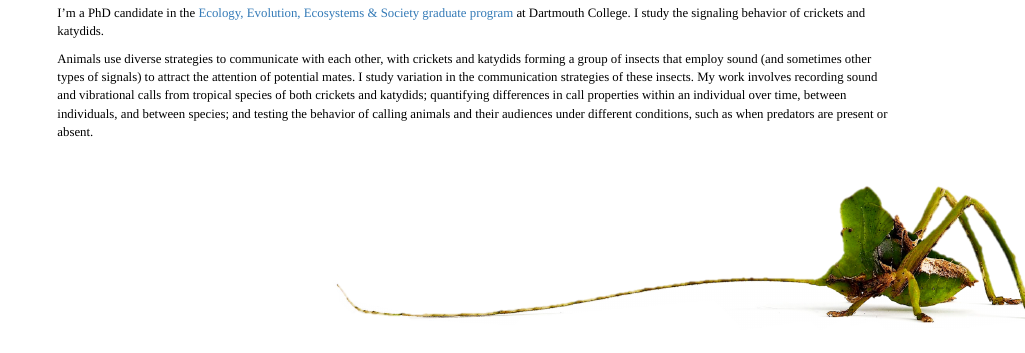
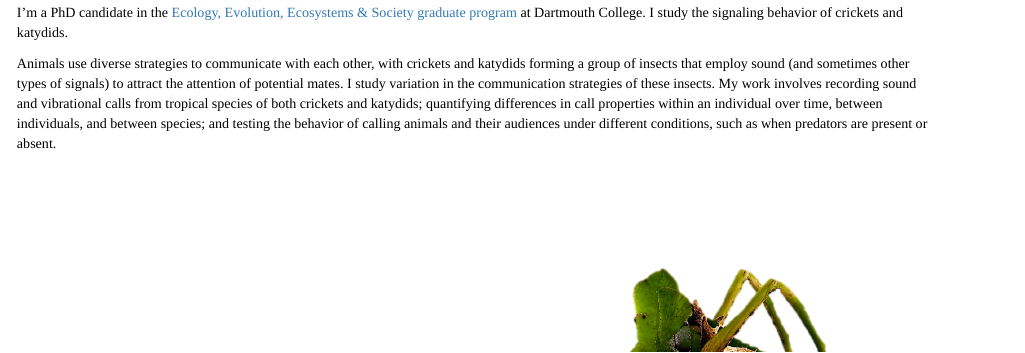
Before and after one commit to ciarakernan/ciarakernan.github.io, an R Markdown document (index.Rmd): the page in a window 1100 px wide, from 200 px down before the commit and from 140 px down after it, so that both start at the same text. The pictures show the output file index.html that the author committed with the source, opened offline; library style sheets and scripts come from the installed R packages.

Commit message:
margin tweaking

```diff
--- a/index.Rmd
+++ b/index.Rmd
@@ -1,10 +1,6 @@
 ---
 ---
 
-<br>
-<br>
-<br>
-<br>
 <br>
 <br>
 <br>
@@ -18,4 +14,4 @@ Animals use diverse strategies to communicate with each other, with crickets and
 <br>
 <br>
 
-<img src="images/mimetica_baby.png" style="width:90%; margin-right:-200px; margin-top:5px"; align="right">
+<img src="images/mimetica_baby.png" style="width:90%; margin-right:-100px; margin-top:5px"; align="center">
```
Also changed, not shown: index.html.
